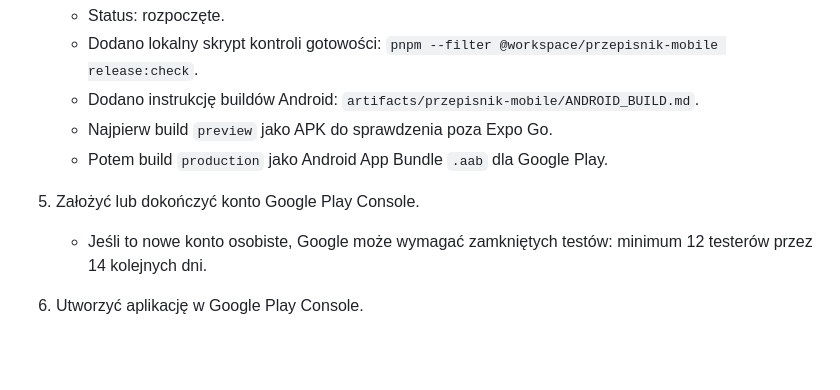
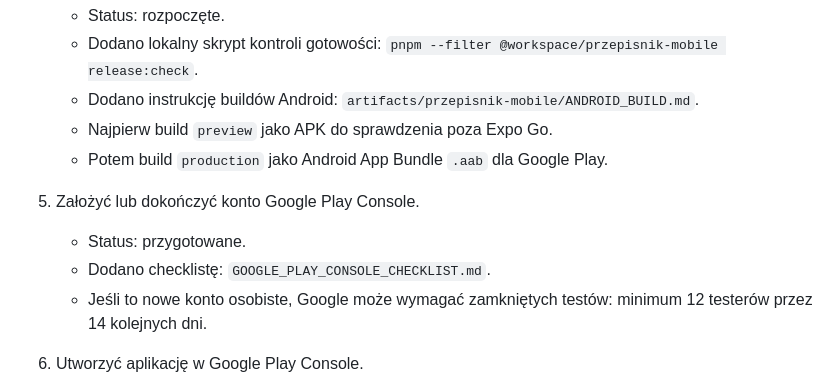
Before and after one commit to wojokoka-max/przepisnik-lowstylelife, a Markdown page: GOOGLE_PLAY_RELEASE_PLAN.md, the part around the change. Rendered like a GitHub page; blank space fills up the shorter version.

Commit message:
Add Google Play Console checklist

```diff
--- a/GOOGLE_PLAY_RELEASE_PLAN.md
+++ b/GOOGLE_PLAY_RELEASE_PLAN.md
@@ -34,6 +34,8 @@ Stan na 2026-07-12.
    - Potem build `production` jako Android App Bundle `.aab` dla Google Play.
 
 5. Założyć lub dokończyć konto Google Play Console.
+   - Status: przygotowane.
+   - Dodano checklistę: `GOOGLE_PLAY_CONSOLE_CHECKLIST.md`.
    - Jeśli to nowe konto osobiste, Google może wymagać zamkniętych testów: minimum 12 testerów przez 14 kolejnych dni.
 
 6. Utworzyć aplikację w Google Play Console.
```
Also changed, not shown: GOOGLE_PLAY_CONSOLE_CHECKLIST.md (added, +69 -0 lines).
